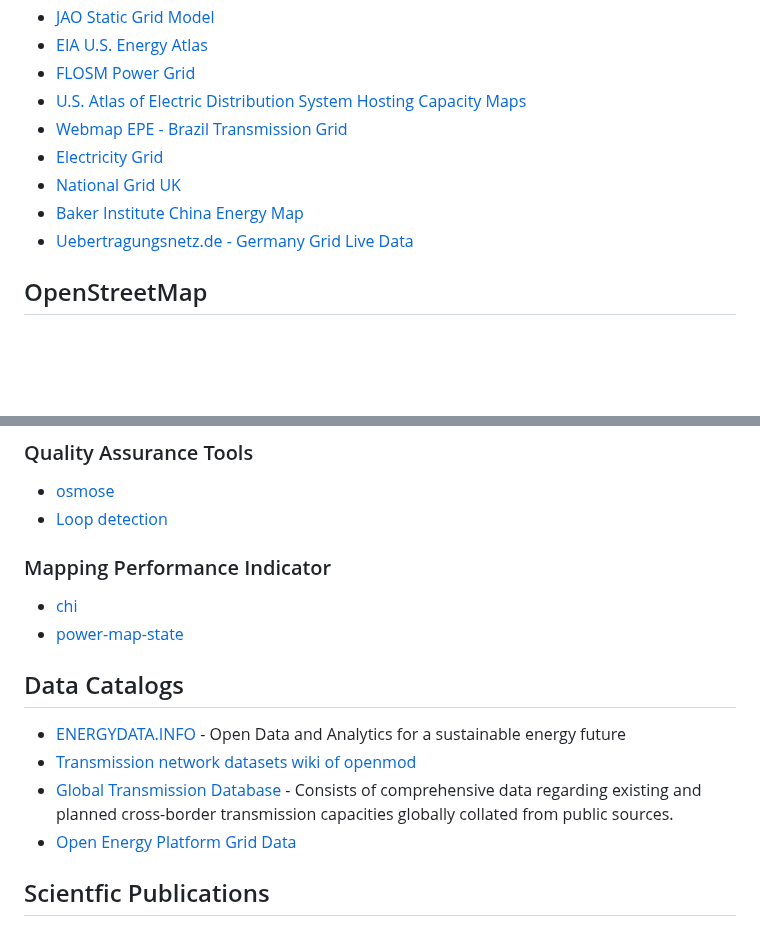
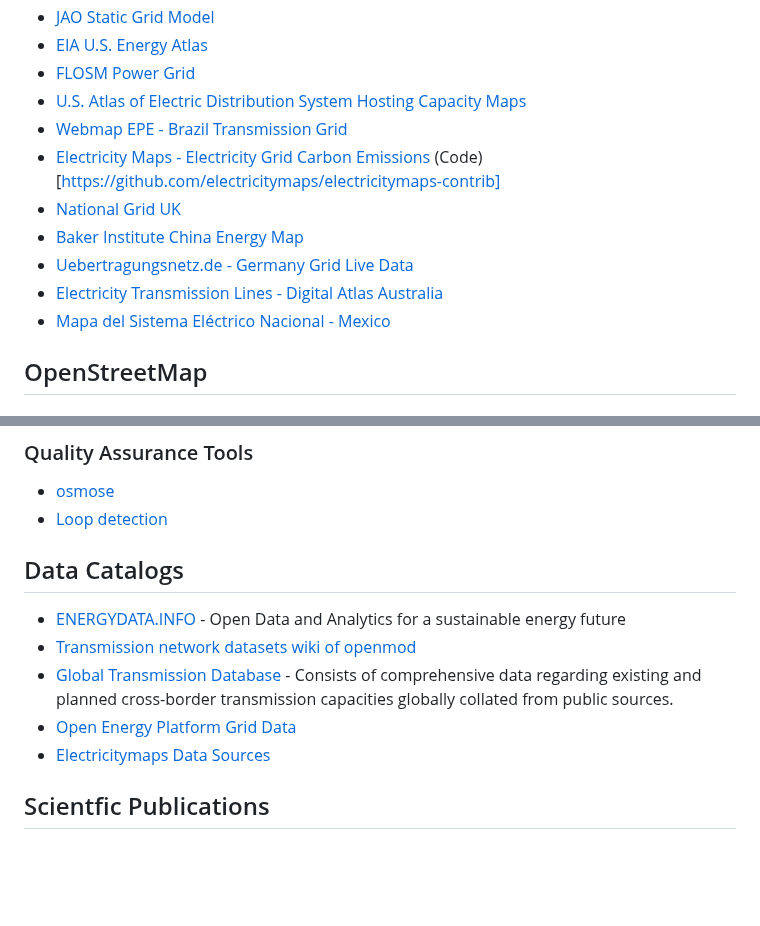
Before and after one commit to open-energy-transition/Awesome-Electrical-Grid-Mapping, a Markdown page: README.md, 2 parts joined by grey strips. GitHub-like rendering; blank space fills up the shorter version.

```diff
--- a/README.md
+++ b/README.md
@@ -23,10 +27,12 @@
 * [FLOSM Power Grid](https://www.flosm.org/en/powergrid.html)
 * [U.S. Atlas of Electric Distribution System Hosting Capacity Maps](https://www.energy.gov/eere/us-atlas-electric-distribution-system-hosting-capacity-maps)
 * [Webmap EPE - Brazil Transmission Grid](https://gisepeprd2.epe.gov.br/WebMapEPE/)
-* [Electricity Grid](https://app.electricitymaps.com/)
+* [Electricity Maps - Electricity Grid Carbon Emissions](https://app.electricitymaps.com/) (Code)[https://github.com/electricitymaps/electricitymaps-contrib]
 * [National Grid UK](https://www.nationalgrid.com/electricity-transmission/network-and-infrastructure/network-route-maps)
 * [Baker Institute China Energy Map](https://www.bakerinstitute.org/chinas-energy-infrastructure)
 * [Uebertragungsnetz.de - Germany Grid Live Data](https://www.uebertragungsnetz.de/)
+* [Electricity Transmission Lines - Digital Atlas Australia](https://digital.atlas.gov.au/datasets/digitalatlas::electricity-transmission-lines/explore)
+* [Mapa del Sistema Eléctrico Nacional - Mexico](https://energia.conacyt.mx/planeas/electricidad/sistema-electrico-nacional)
 
 ## OpenStreetMap
 
@@ -43,16 +51,13 @@
 ### Quality Assurance Tools
 * [osmose](https://osmose.openstreetmap.fr/en/map/#loc=7/45.06/-122.762&level=1%2C2%2C3&tags=power&item=7040%2C7190%2C8270%2C8280%2C8281%2C8282%2C8290%2C9100)
 * [Loop detection](https://waterwaymap.org/loops/#map=2/0/0)
-
-### Mapping Performance Indicator
-* [chi](https://github.com/zabop/chi)
-* [power-map-state](https://github.com/zabop/power-map-state)
 
 ## Data Catalogs
 * [ENERGYDATA.INFO](https://energydata.info/) - Open Data and Analytics for a sustainable energy future
 * [Transmission network datasets wiki of openmod](https://wiki.openmod-initiative.org/wiki/Transmission_network_datasets)
 * [Global Transmission Database](https://zenodo.org/records/10870602) - Consists of comprehensive data regarding existing and planned cross-border transmission capacities globally collated from public sources.
 * [Open Energy Platform Grid Data](https://openenergyplatform.org/dataedit/view/grid)
+* [Electricitymaps Data Sources](https://github.com/electricitymaps/electricitymaps-contrib/blob/master/DATA_SOURCES.md)
 
 ## Scientfic Publications
 * [Predictive mapping of the global power system using open data](https://www.nature.com/articles/s41597-019-0347-4)
```
Also changed, not shown: other parts of README.md (+17 -5 lines).
